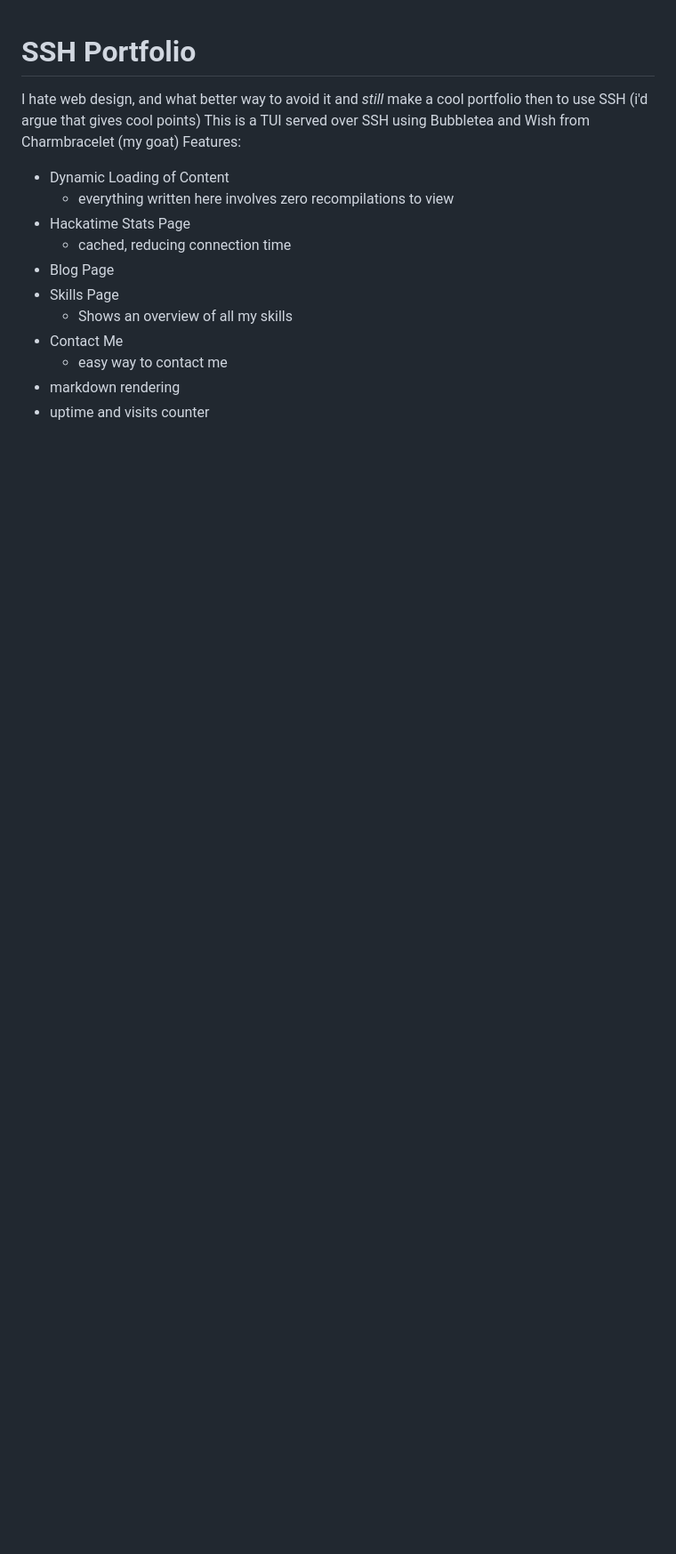
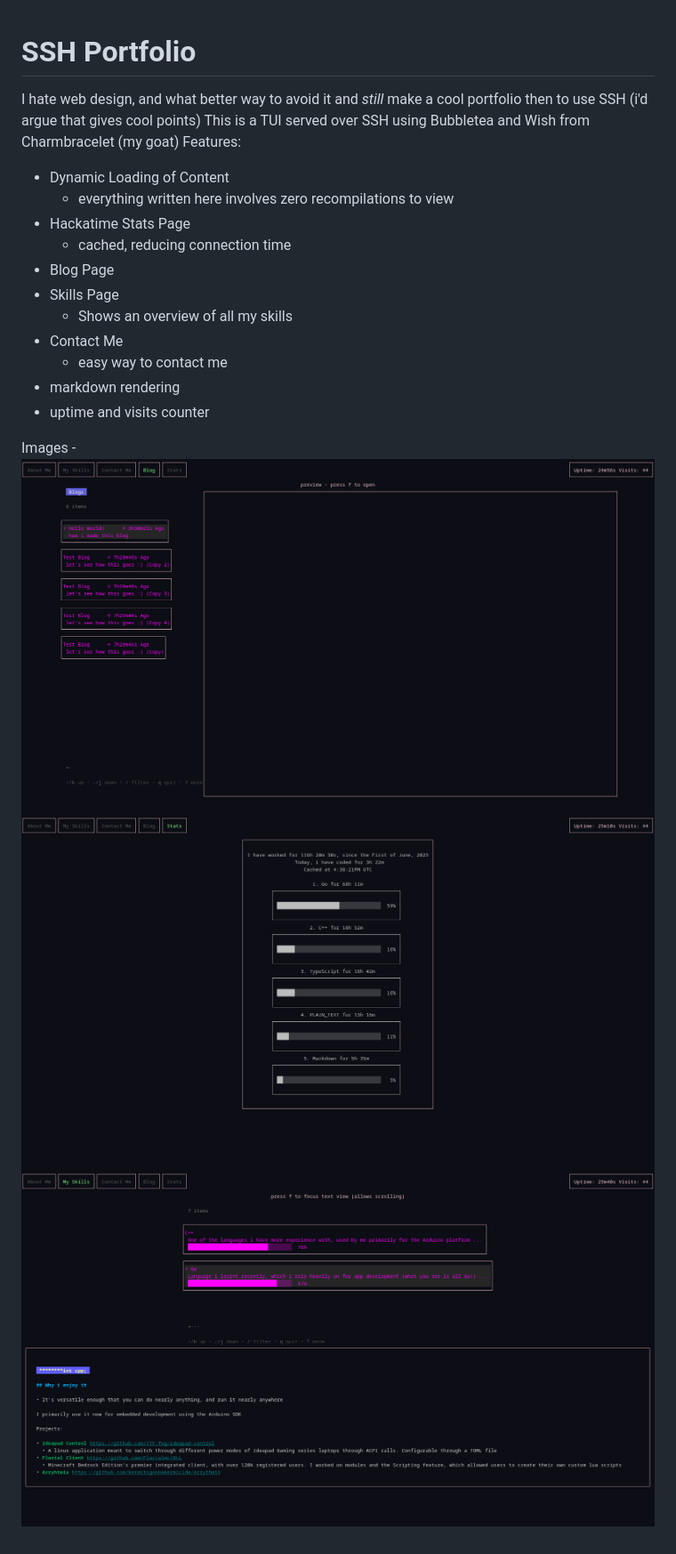
Before and after one commit to TTF-fog/ssh-portfolio, a Markdown page: README.md, the part around the change. Shown: that part at 89% size. Rendered like a GitHub page; pictures changed too: img.png (added), img_1.png (added), img_2.png (added); blank space fills up the shorter version.

Commit message:
add images to readme

```diff
--- a/README.md
+++ b/README.md
@@ -13,3 +13,8 @@ Features:
   - easy way to contact me
 - markdown rendering
 - uptime and visits counter
+
+Images -
+![img.png](img.png)
+![img_1.png](img_1.png)
+![img_2.png](img_2.png)
```
